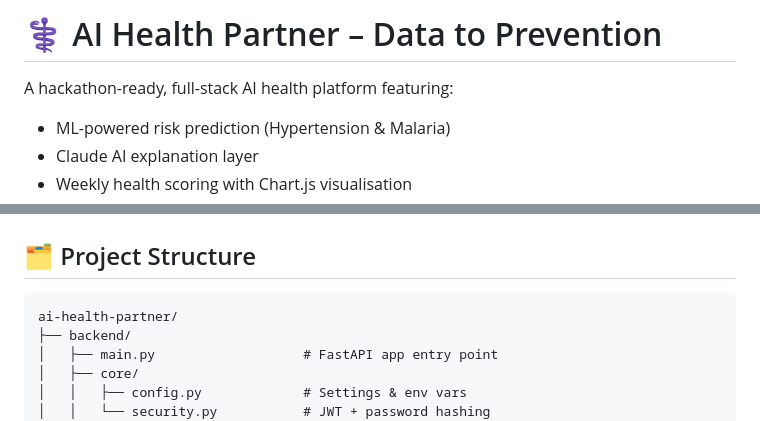
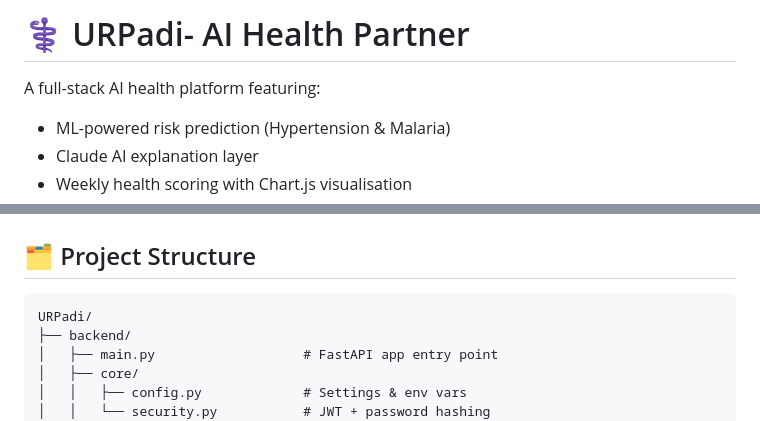
Before and after one commit to ossy793/UR_padi, a Markdown page: README.md, 2 parts joined by grey strips. GitHub-like rendering.

````diff
--- a/README.md
+++ b/README.md
@@ -1,6 +1,6 @@
-# ⚕ AI Health Partner – Data to Prevention
+# ⚕ URPadi- AI Health Partner
 
-A hackathon-ready, full-stack AI health platform featuring:
+A full-stack AI health platform featuring:
 - ML-powered risk prediction (Hypertension & Malaria)
 - Claude AI explanation layer
 - Weekly health scoring with Chart.js visualisation
@@ -15,7 +15,7 @@ A hackathon-ready, full-stack AI health platform featuring:
 ## 🗂 Project Structure
 
 ```
-ai-health-partner/
+URPadi/
 ├── backend/
 │   ├── main.py                   # FastAPI app entry point
 │   ├── core/
````
